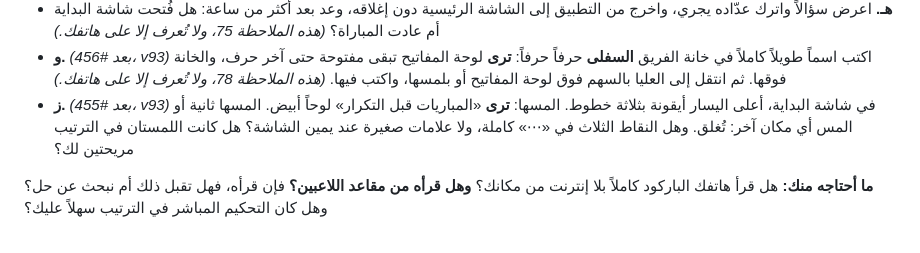
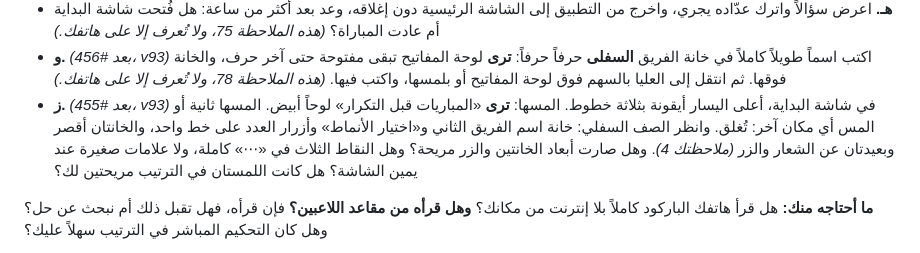
Before and after one commit to mtech732-stack/big-challenge, a Markdown page: docs/reports/ش8-بناء-ش8.md, the part around the change. Rendered like a GitHub page.

Commit message:
المعاين · ش8: ورقة التلفاز 10ز تذكر ملاحظة المالك 4 (#460)
* المعاين · ش8: ش8-أ/67 الشريط بلا تكرار (v75) نجح، وخطوة 1ج في ورقة التلفاز

Co-Authored-By: Claude Opus 5.5 <noreply@anthropic.com>
Claude-Session: https://claude.ai/code/session_01RdLZ2Ae6CWqCAMfHciCLnF

* المعاين: سجل، npm ci --prefix tests قبل اختبارات المهندس (#378 و#381)

Co-Authored-By: Claude Opus 5.5 <noreply@anthropic.com>
Claude-Session: https://claude.ai/code/session_01RdLZ2Ae6CWqCAMfHciCLnF

* المعاين · ش8: الملاحظتان 68 و69 (v77) أُغلقتا، وجديدة 71 (الشريط في مباراة الأربعة بعد الدورة)

Co-Authored-By: Claude Opus 5.5 <noreply@anthropic.com>
Claude-Session: https://claude.ai/code/session_01RdLZ2Ae6CWqCAMfHciCLnF

* المعاين · ش8: الملاحظة 71 (v78) أُغلقت، ولا ملاحظة مفتوحة

Co-Authored-By: Claude Opus 5.5 <noreply@anthropic.com>
Claude-Session: https://claude.ai/code/session_01RdLZ2Ae6CWqCAMfHciCLnF

* المعاين · ش8: شاشات التطبيق §5 والنقرتان والفتح بعد ساعة (v89 وv90)، وجديدة 75

Co-Authored-By: Claude Opus 5.5 <noreply@anthropic.com>
Claude-Session: https://claude.ai/code/session_01RdLZ2Ae6CWqCAMfHciCLnF

* المعاين · ش8: الملاحظتان 75 و76 على v92، أُغلقتا

Co-Authored-By: Claude Opus 5.5 <noreply@anthropic.com>
Claude-Session: https://claude.ai/code/session_01RdLZ2Ae6CWqCAMfHciCLnF

* المعاين · ش8: لوحة المفاتيح 78 وواجهة البداية §6 على v93، لا ملاحظة جديدة

Co-Authored-By: Claude Opus 5.5 <noreply@anthropic.com>
Claude-Session: https://claude.ai/code/session_01RdLZ2Ae6CWqCAMfHciCLnF

* المعاين · ش8: ورقة التلفاز 10ز تذكر ملاحظة المالك 4 (اقتراح المدقّق في #459)

Co-Authored-By: Claude Opus 5.5 <noreply@anthropic.com>
Claude-Session: https://claude.ai/code/session_01RdLZ2Ae6CWqCAMfHciCLnF

---------

Co-authored-by: Claude <noreply@anthropic.com>

```diff
--- a/docs/reports/ش8-بناء-ش8.md
+++ b/docs/reports/ش8-بناء-ش8.md
@@ -69,7 +69,7 @@
    - **د.** في الترتيب المس خانة: **ترى** إطاراً حول رقمها ولا تنكشف. المسها ثانية: تنكشف. والمس خانة ثم أخرى: ينتقل الإطار.
    - **هـ.** اعرض سؤالاً واترك عدّاده يجري، واخرج من التطبيق إلى الشاشة الرئيسية دون إغلاقه، وعد بعد أكثر من ساعة: هل فُتحت شاشة البداية أم عادت المباراة؟ *(هذه الملاحظة 75، ولا تُعرف إلا على هاتفك.)*
    - **و.** *(بعد #456، v93)* اكتب اسماً طويلاً كاملاً في خانة الفريق **السفلى** حرفاً حرفاً: **ترى** لوحة المفاتيح تبقى مفتوحة حتى آخر حرف، والخانة فوقها. ثم انتقل إلى العليا بالسهم فوق لوحة المفاتيح أو بلمسها، واكتب فيها. *(هذه الملاحظة 78، ولا تُعرف إلا على هاتفك.)*
-   - **ز.** *(بعد #455، v93)* في شاشة البداية، أعلى اليسار أيقونة بثلاثة خطوط. المسها: **ترى** «المباريات قبل التكرار» لوحاً أبيض. المسها ثانية أو المس أي مكان آخر: تُغلق. وهل النقاط الثلاث في «⋯» كاملة، ولا علامات صغيرة عند يمين الشاشة؟
+   - **ز.** *(بعد #455، v93)* في شاشة البداية، أعلى اليسار أيقونة بثلاثة خطوط. المسها: **ترى** «المباريات قبل التكرار» لوحاً أبيض. المسها ثانية أو المس أي مكان آخر: تُغلق. وانظر الصف السفلي: خانة اسم الفريق الثاني و«اختيار الأنماط» وأزرار العدد على خط واحد، والخانتان أقصر وبعيدتان عن الشعار والزر *(ملاحظتك 4)*. وهل صارت أبعاد الخانتين والزر مريحة؟ وهل النقاط الثلاث في «⋯» كاملة، ولا علامات صغيرة عند يمين الشاشة؟
    هل كانت اللمستان في الترتيب مريحتين لك؟
 
 **ما أحتاجه منك:** هل قرأ هاتفك الباركود كاملاً بلا إنترنت من مكانك؟ **وهل قرأه من مقاعد اللاعبين؟** فإن قرأه، فهل تقبل ذلك أم نبحث عن حل؟ وهل كان التحكيم المباشر في الترتيب سهلاً عليك؟
```
